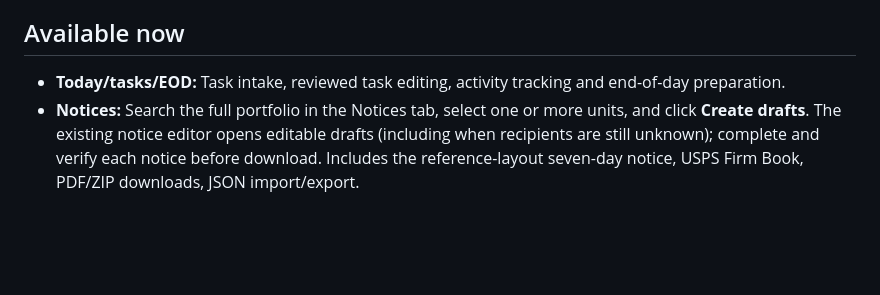
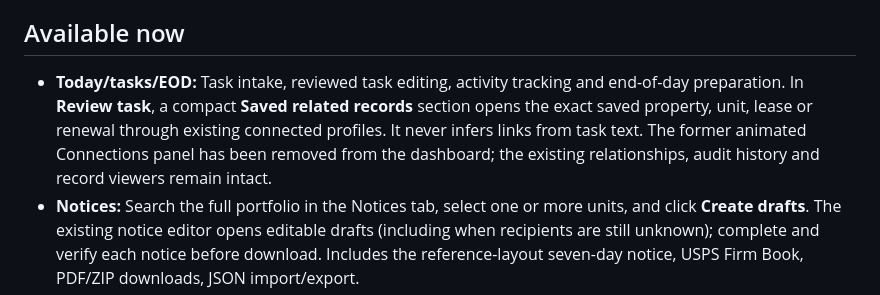
Before and after one commit to huzshk0707/Oaktown-ops, a Markdown page: README.md, the part around the change. Rendered like a GitHub page; blank space fills up the shorter version.

Commit message:
Explain simplified dashboard connections and task record links

```diff
--- a/README.md
+++ b/README.md
@@ -8,7 +8,7 @@ Oaktown Ops brings property records and operational workflows together. Main inc
 
 ## Available now
 
-- **Today/tasks/EOD:** Task intake, reviewed task editing, activity tracking and end-of-day preparation.
+- **Today/tasks/EOD:** Task intake, reviewed task editing, activity tracking and end-of-day preparation. In **Review task**, a compact **Saved related records** section opens the exact saved property, unit, lease or renewal through existing connected profiles. It never infers links from task text. The former animated Connections panel has been removed from the dashboard; the existing relationships, audit history and record viewers remain intact.
 - **Notices:** Search the full portfolio in the Notices tab, select one or more units, and click **Create drafts**. The existing notice editor opens editable drafts (including when recipients are still unknown); complete and verify each notice before download. Includes the reference-layout seven-day notice, USPS Firm Book, PDF/ZIP downloads, JSON import/export.
 - Tenant message: shows the selected tenant's email only when an exact name match exists among people linked to that unit's lease/tenancy records, beside **Copy message**. Staff must verify imported emails before use; nothing is sent automatically.
 - Court follow-up: not displayed in Notices. Previously saved court notes remain untouched inside existing batches for a future add-on.
```
